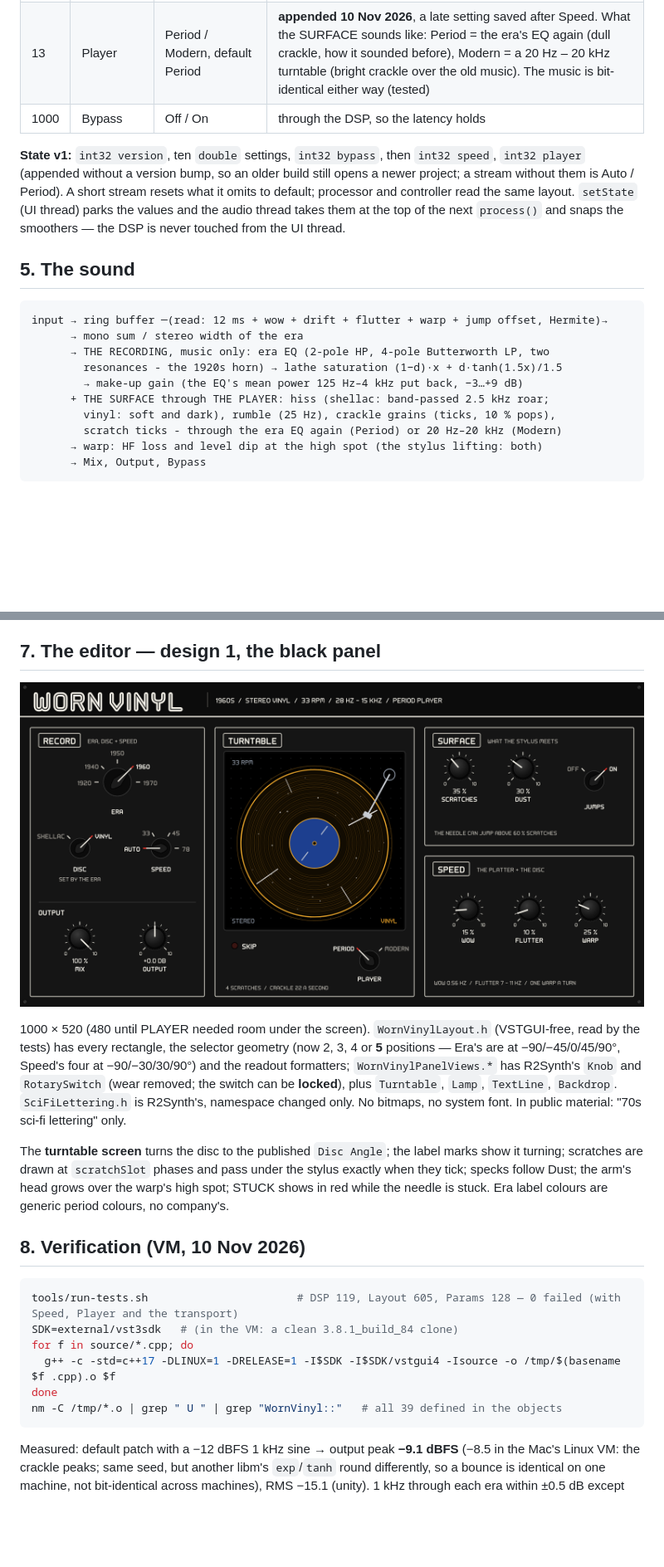
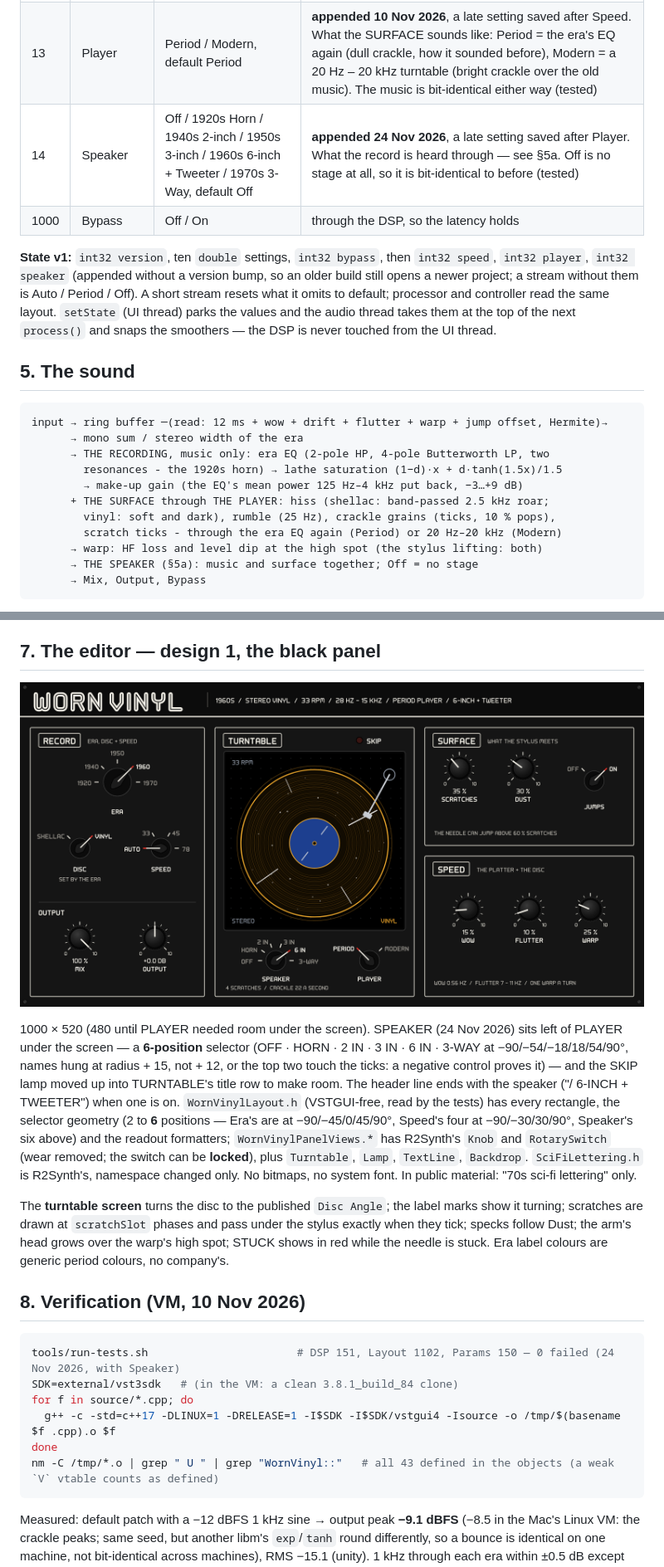
Before and after one commit to acobley/WornVinyl, a Markdown page: PORTING-NOTES.md, 2 parts joined by grey strips. Shown at 83% size. GitHub-like rendering; pictures changed too: Designs/WornVinyl-1-BlackPanel.png; blank space fills up the shorter version.

````diff
--- a/PORTING-NOTES.md
+++ b/PORTING-NOTES.md
@@ -85,11 +85,12 @@ Every row carries normalised, plain and internal ranges; internal == plain
 | 11 | Skipping | 0/1 | **output**, hidden: the SKIP lamp (latched in the controller) |
 | 12 | Speed | Auto / 33 / 45 / 78, default Auto | **appended 10 Nov 2026**, a late setting (after the outputs). Auto = the disc's own speed (78 shellac, 33⅓ vinyl). Moves only the motor: scratch ticks, wow rate, warp, a stuck groove's length. The music keeps its pitch and tempo (tested) |
 | 13 | Player | Period / Modern, default Period | **appended 10 Nov 2026**, a late setting saved after Speed. What the SURFACE sounds like: Period = the era's EQ again (dull crackle, how it sounded before), Modern = a 20 Hz – 20 kHz turntable (bright crackle over the old music). The music is bit-identical either way (tested) |
+| 14 | Speaker | Off / 1920s Horn / 1940s 2-inch / 1950s 3-inch / 1960s 6-inch + Tweeter / 1970s 3-Way, default Off | **appended 24 Nov 2026**, a late setting saved after Player. What the record is heard through — see §5a. Off is no stage at all, so it is bit-identical to before (tested) |
 | 1000 | Bypass | Off / On | through the DSP, so the latency holds |
 
 **State v1:** `int32 version`, ten `double` settings, `int32 bypass`, then
-`int32 speed`, `int32 player` (appended without a version bump, so an older
-build still opens a newer project; a stream without them is Auto / Period). A short
+`int32 speed`, `int32 player`, `int32 speaker` (appended without a version bump, so an older
+build still opens a newer project; a stream without them is Auto / Period / Off). A short
 stream resets what it omits to default; processor and controller read the
 same layout. `setState` (UI thread) parks the values and the audio thread
 takes them at the top of the next `process()` and snaps the smoothers — the
@@ -107,6 +108,7 @@ input → ring buffer ─(read: 12 ms + wow + drift + flutter + warp + jump offs
         vinyl: soft and dark), rumble (25 Hz), crackle grains (ticks, 10 % pops),
         scratch ticks - through the era EQ again (Period) or 20 Hz–20 kHz (Modern)
       → warp: HF loss and level dip at the high spot (the stylus lifting: both)
+      → THE SPEAKER (§5a): music and surface together; Off = no stage
       → Mix, Output, Bypass
 ```
 
@@ -177,9 +207,15 @@ MasterLoud in the entry file.
 
 ![The panel](Designs/WornVinyl-1-BlackPanel.png)
 
-1000 × 520 (480 until PLAYER needed room under the screen). `WornVinylLayout.h` (VSTGUI-free, read by the tests) has every
-rectangle, the selector geometry (now 2, 3, 4 or **5** positions — Era's are
-at −90/−45/0/45/90°, Speed's four at −90/−30/30/90°) and the readout formatters; `WornVinylPanelViews.*` has
+1000 × 520 (480 until PLAYER needed room under the screen). SPEAKER (24 Nov
+2026) sits left of PLAYER under the screen — a **6-position** selector
+(OFF · HORN · 2 IN · 3 IN · 6 IN · 3-WAY at −90/−54/−18/18/54/90°, names
+hung at radius + 15, not + 12, or the top two touch the ticks: a negative
+control proves it) — and the SKIP lamp moved up into TURNTABLE's title row
+to make room. The header line ends with the speaker ("/ 6-INCH + TWEETER")
+when one is on. `WornVinylLayout.h` (VSTGUI-free, read by the tests) has every
+rectangle, the selector geometry (2 to **6** positions — Era's are
+at −90/−45/0/45/90°, Speed's four at −90/−30/30/90°, Speaker's six above) and the readout formatters; `WornVinylPanelViews.*` has
 R2Synth's `Knob` and `RotarySwitch` (wear removed; the switch can be
 **locked**), plus `Turntable`, `Lamp`, `TextLine`, `Backdrop`.
 `SciFiLettering.h` is R2Synth's, namespace changed only. No bitmaps, no
@@ -194,12 +230,12 @@ needle is stuck. Era label colours are generic period colours, no company's.
 ## 8. Verification (VM, 10 Nov 2026)
 
 ```sh
-tools/run-tests.sh                       # DSP 119, Layout 605, Params 128 — 0 failed (with Speed, Player and the transport)
+tools/run-tests.sh                       # DSP 151, Layout 1102, Params 150 — 0 failed (24 Nov 2026, with Speaker)
 SDK=external/vst3sdk   # (in the VM: a clean 3.8.1_build_84 clone)
 for f in source/*.cpp; do
   g++ -c -std=c++17 -DLINUX=1 -DRELEASE=1 -I$SDK -I$SDK/vstgui4 -Isource -o /tmp/$(basename $f .cpp).o $f
 done
-nm -C /tmp/*.o | grep " U " | grep "WornVinyl::"   # all 39 defined in the objects
+nm -C /tmp/*.o | grep " U " | grep "WornVinyl::"   # all 43 defined in the objects (a weak `V` vtable counts as defined)
 ```
 
 Measured: default patch with a −12 dBFS 1 kHz sine → output peak **−9.1 dBFS**
````
Also changed, not shown: other parts of PORTING-NOTES.md (+28 -0 lines), 14 other files.
